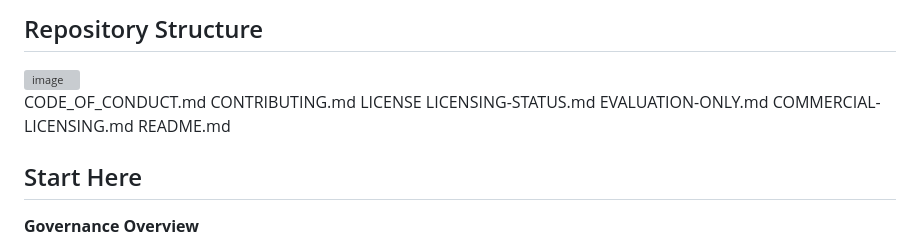
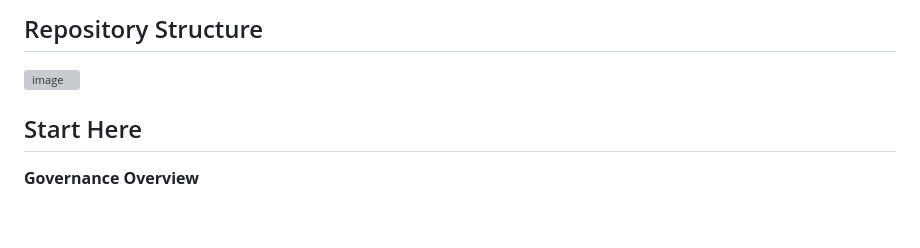
Before and after one commit to 9DAtm/9DA-Core, a Markdown page: README.md, the part around the change. Rendered like a GitHub page; blank space fills up the shorter version; grey boxes are pictures that could not be loaded.

Commit message:
Remove documentation file references from README
Removed references to various documentation files from the README.

```diff
--- a/README.md
+++ b/README.md
@@ -249,15 +249,6 @@ Compliance without certification is fraud.
 <img width="501" height="481" alt="image" src="https://github.com/user-attachments/assets/ca5c924a-4dea-4f9e-9943-3cae50408b68" />
 
 
-CODE_OF_CONDUCT.md
-CONTRIBUTING.md
-LICENSE
-LICENSING-STATUS.md
-EVALUATION-ONLY.md
-COMMERCIAL-LICENSING.md
-README.md
-
-
 ## Start Here
 
 **Governance Overview**
```
